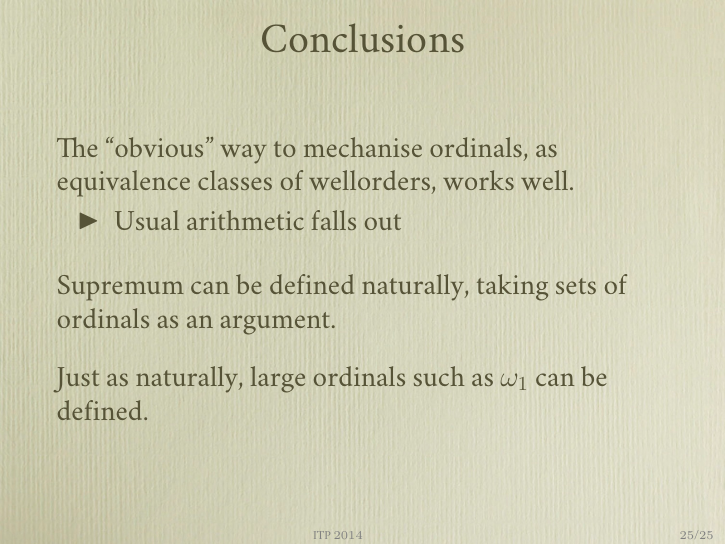
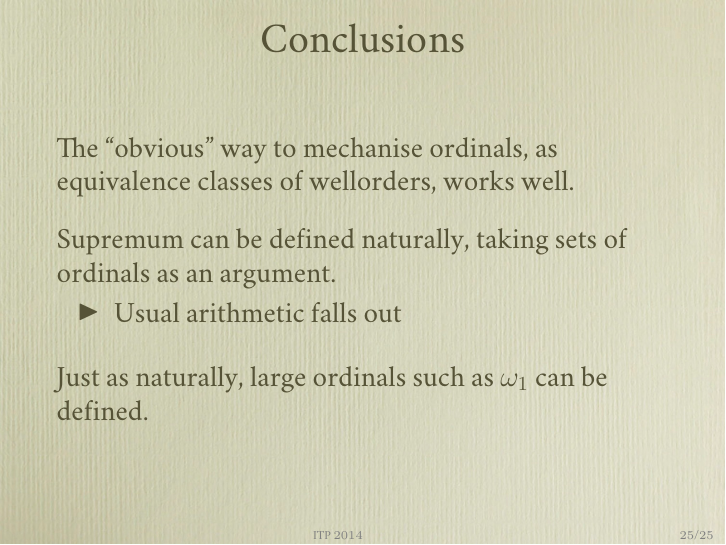
Before and after one commit to mn200/ordinals-paper, LaTeX slides (slides.tex): page 27 of 27. Compiled offline with XeLaTeX; a missing font is replaced by an installed copy or a similar font.

Commit message:
Slightly reorganise conclusion slide

```diff
--- a/slides.tex
+++ b/slides.tex
@@ -355,12 +355,12 @@ To capture $\omega_2$ we might instantiate type variable
 \begin{frame}{Conclusions}
 
 The “obvious” way to mechanise ordinals, as equivalence classes of wellorders, works well.
+
+\bigskip
+Supremum can be defined naturally, taking sets of ordinals as an argument.
 \begin{itemize}
 \item Usual arithmetic falls out
 \end{itemize}
-
-\bigskip
-Supremum can be defined naturally, taking sets of ordinals as an argument.
 
 \bigskip
 Just as naturally, large ordinals such as $\omega_1$ can be defined.
```
